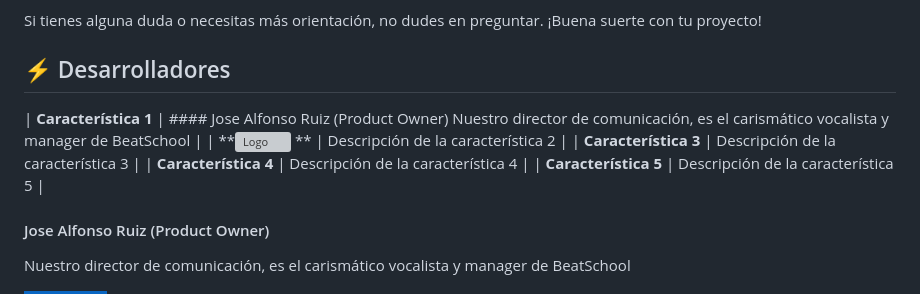
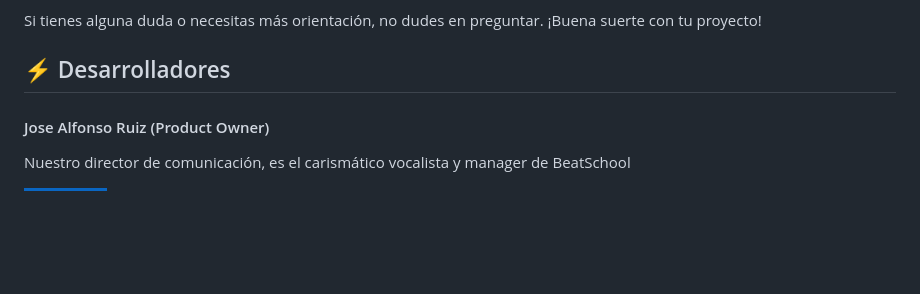
Before and after one commit to Yedpt/BeatSchool, a Markdown page: README.md, the part around the change. Rendered like a GitHub page; badges without logos; blank space fills up the shorter version; grey boxes are pictures that could not be loaded.

```diff
--- a/README.md
+++ b/README.md
@@ -79,15 +79,6 @@ Si tienes alguna duda o necesitas más orientación, no dudes en preguntar. ¡Bu
 
 ## ⚡ Desarrolladores
 
-| **Característica 1** | #### Jose Alfonso Ruiz (Product Owner)
-Nuestro director de comunicación, es el carismático vocalista y manager de BeatSchool
- |
-| **![Logo](https://github.com/user-attachments/assets/16c8e234-a8e1-41a2-a0ad-2dbdf959b2c3)
-** | Descripción de la característica 2 |
-| **Característica 3** | Descripción de la característica 3 |
-| **Característica 4** | Descripción de la característica 4 |
-| **Característica 5** | Descripción de la característica 5 |
-
 #### Jose Alfonso Ruiz (Product Owner)
 Nuestro director de comunicación, es el carismático vocalista y manager de BeatSchool
 
```
